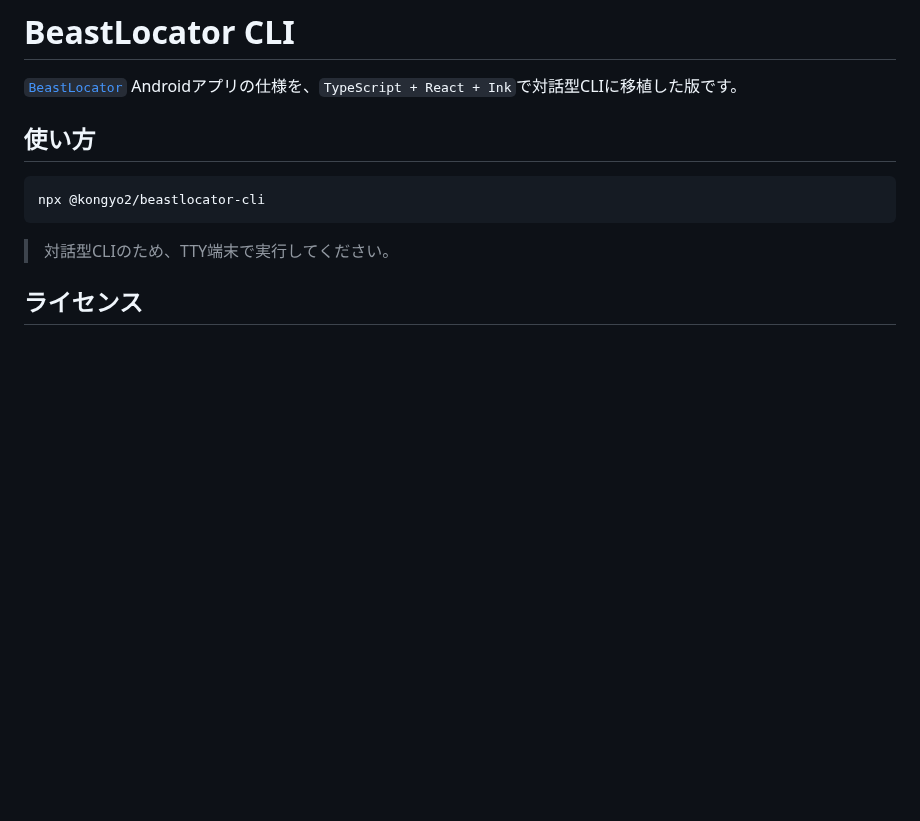
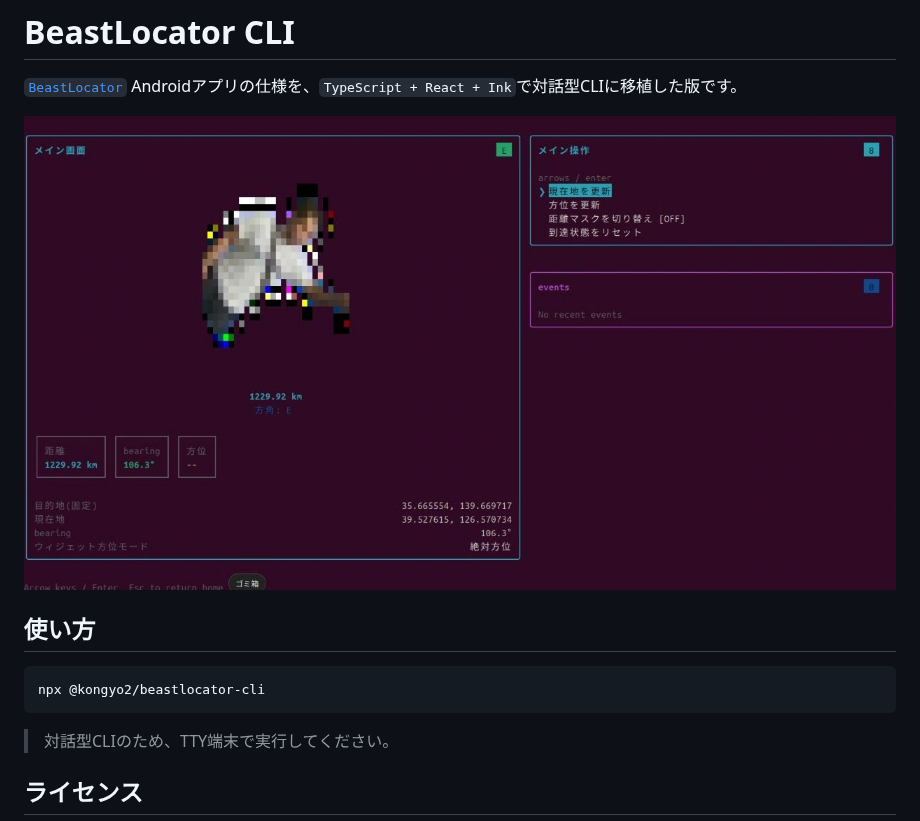
Before and after one commit to kongyo2/beastlocator-cli, a Markdown page: README.md, the part around the change. Drawn GitHub-style; pictures changed too: docs/screenshot.jpg (added); blank space fills up the shorter version.

Commit message:
docs(readme): add screenshot of the CLI
https://claude.ai/code/session_01FnLvp8DqZY6PjXfYo5kjx8

```diff
--- a/README.md
+++ b/README.md
@@ -1,6 +1,8 @@
 # BeastLocator CLI
 
 [`BeastLocator`](https://github.com/Link2011-Act2/BeastLocator) Androidアプリの仕様を、`TypeScript + React + Ink`で対話型CLIに移植した版です。
+
+![スクリーンショット](./docs/screenshot.jpg)
 
 ## 使い方
 
```
